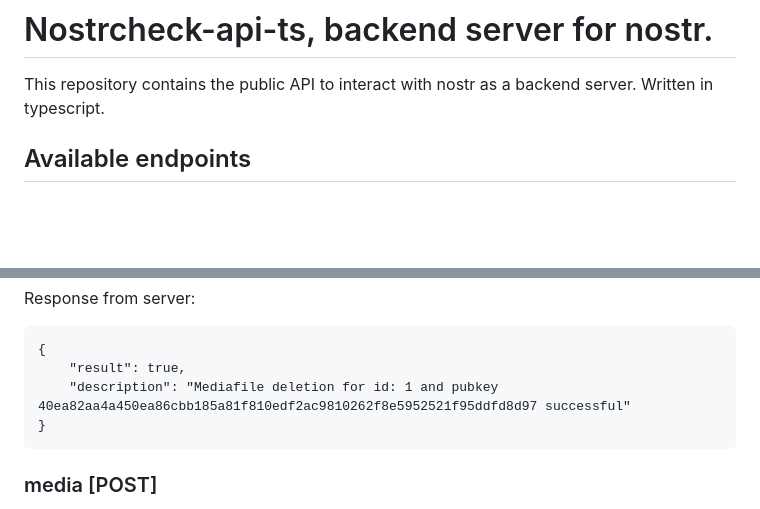
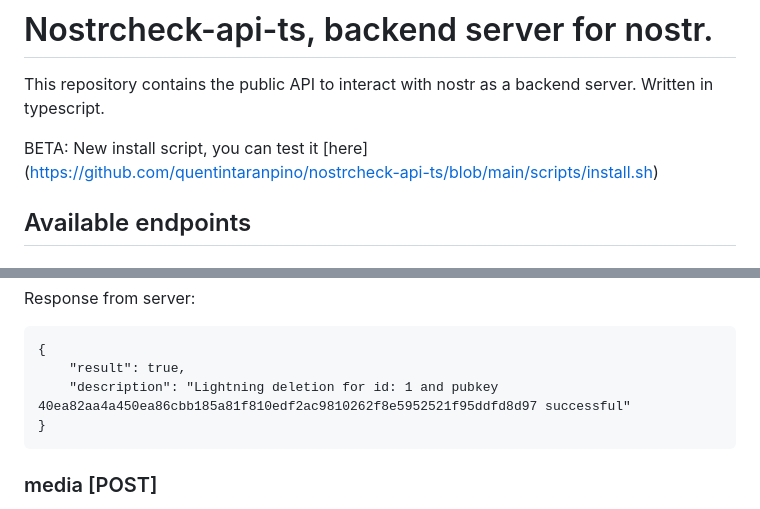
Before and after one commit to quentintaranpino/nostrcheck-server, a Markdown page: readme.md, 2 parts joined by grey strips. Drawn GitHub-style; blank space fills up the shorter version.

````diff
--- a/readme.md
+++ b/readme.md
@@ -1,6 +1,9 @@
 # Nostrcheck-api-ts, backend server for nostr.
 
 This repository contains the public API to interact with nostr as a backend server. Written in typescript.
+
+BETA: New install script, you can test it [here] (https://github.com/quentintaranpino/nostrcheck-api-ts/blob/main/scripts/install.sh)
+
 
 ## Available endpoints
 
@@ -153,7 +156,7 @@ Response from server:
 ```
 {
 	"result": true,
-	"description": "Mediafile deletion for id: 1 and pubkey 40ea82aa4a450ea86cbb185a81f810edf2ac9810262f8e5952521f95ddfd8d97 successful"
+	"description": "Lightning deletion for id: 1 and pubkey 40ea82aa4a450ea86cbb185a81f810edf2ac9810262f8e5952521f95ddfd8d97 successful"
 }
 ```
 
````
Also changed, not shown: other parts of readme.md (+0 -64 lines).
